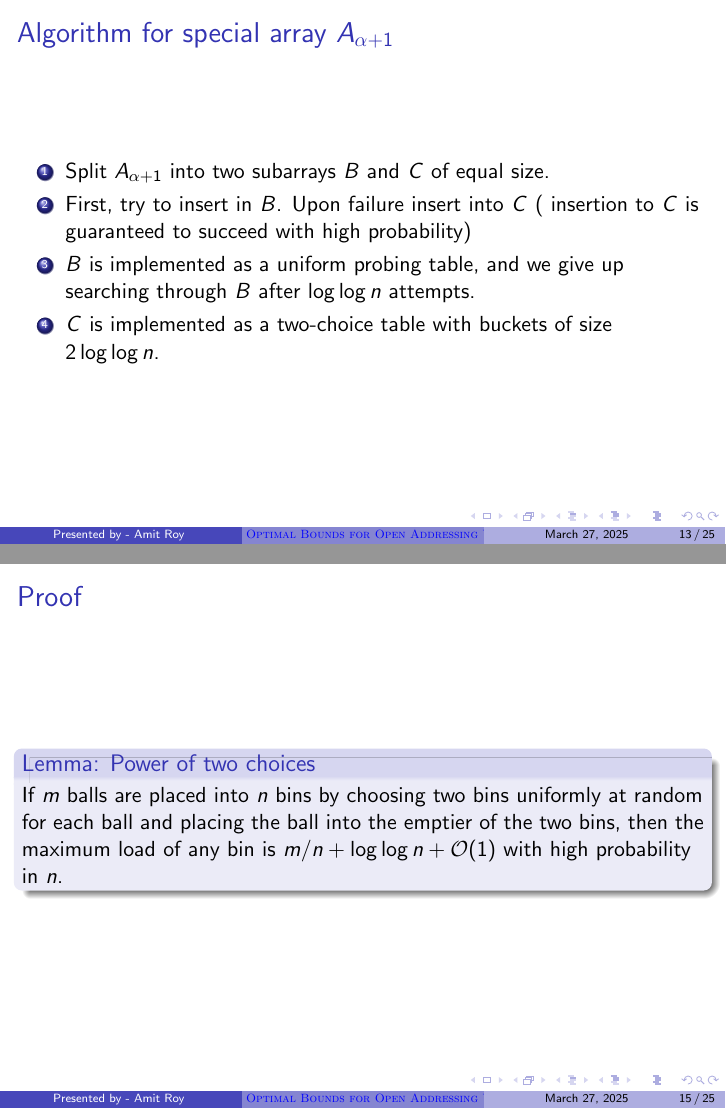
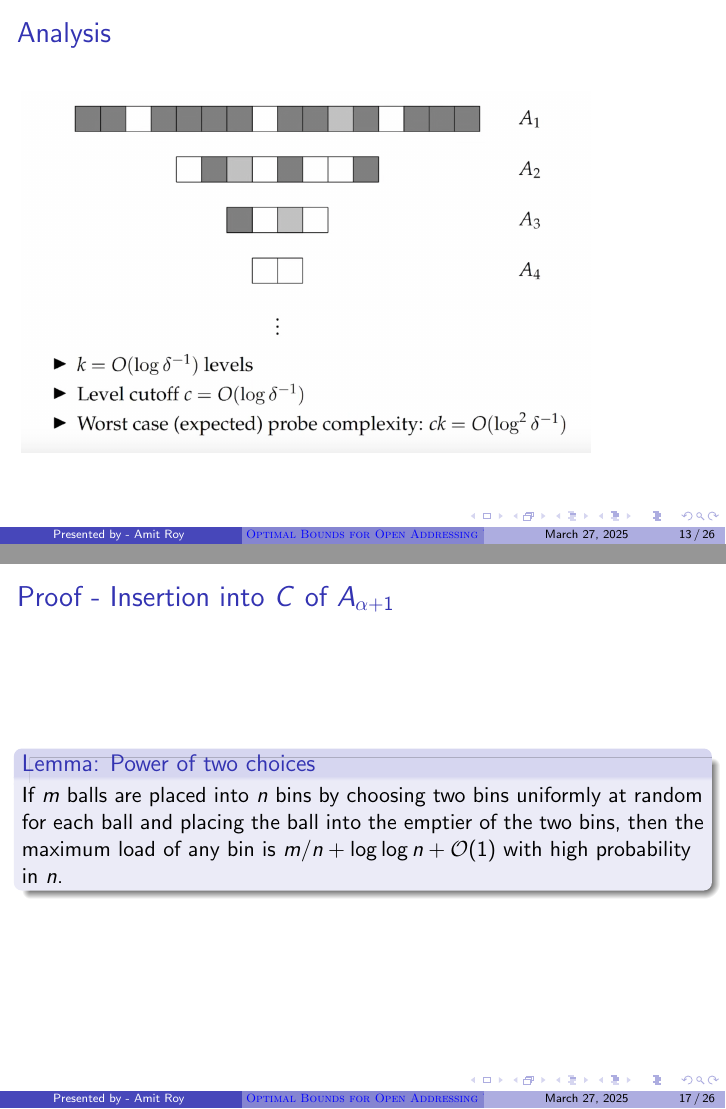
Before and after one commit to akramit/presentation, LaTeX slides (doctoral_seminar.tex): pages 13 and 15 of 25 before the commit and pages 13 and 17 of 26 after it, joined at a grey line. Compiled offline with pdfLaTeX.

Commit message:
Added special graph algorithms slides

```diff
--- a/doctoral_seminar.tex
+++ b/doctoral_seminar.tex
@@ -175,6 +175,10 @@
 	\includegraphics{insertion-attempt}
 \end{frame}
 
+\begin{frame}{Analysis}
+	\includegraphics[scale=0.3]{analysis}
+\end{frame}
+
 
 \begin{frame}{Algorithm for special array $A_{\alpha + 1}$}
 	\begin{enumerate}
@@ -198,4 +202,3 @@
 \end{frame}
 
 
-\begin{frame}{Proof}
@@ -214,6 +214,12 @@
 		\item Thus, expected number of probles is $\calO(1)$
 		\item Probability that insertion fails after all attempts is $1/2^{\log{\log{n}}} \le 1/ \log{n}$.
 	\end{enumerate}
+\end{frame}
+
+\begin{frame}{Proof - Insertion into $C$ of $A_{\alpha+1}$}
+	\begin{block}{Lemma: Power of two choices}
+		If $m$ balls are placed into $n$ bins by choosing two bins uniformly at random for each ball and placing the ball into the emptier of the two bins, then the maximum load of any bin is $m/n + \log{\log{n}} + \calO(1)$ with high probability in $n$.
+	\end{block}
 \end{frame}
 
 \begin{frame}{Probe Complexity of $A_{\alpha + 1}$}
```
Also changed, not shown: doctoral_seminar.pdf, scattering_no_INT_graph-algo-course.pdf (added), doctoral_seminar.tex (5 more changed lines).
